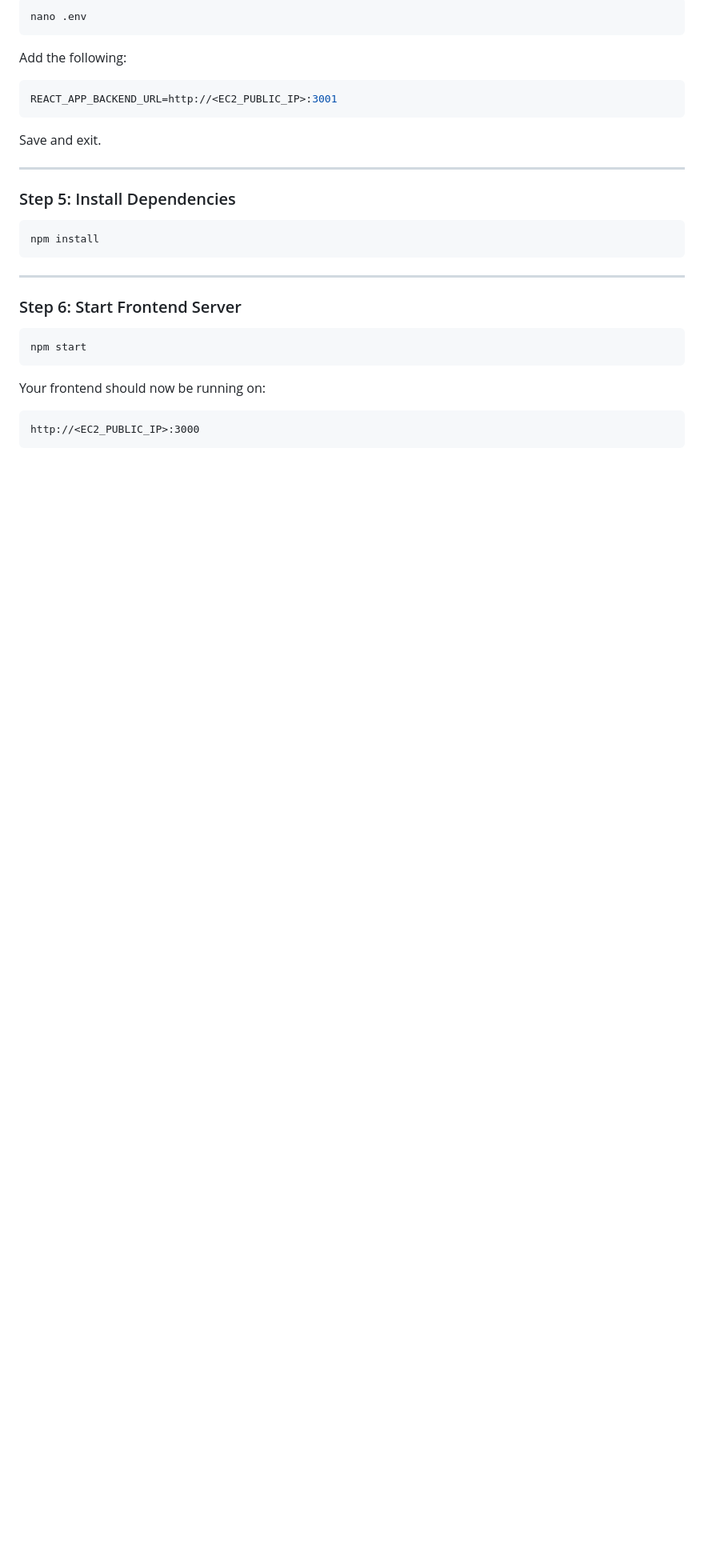
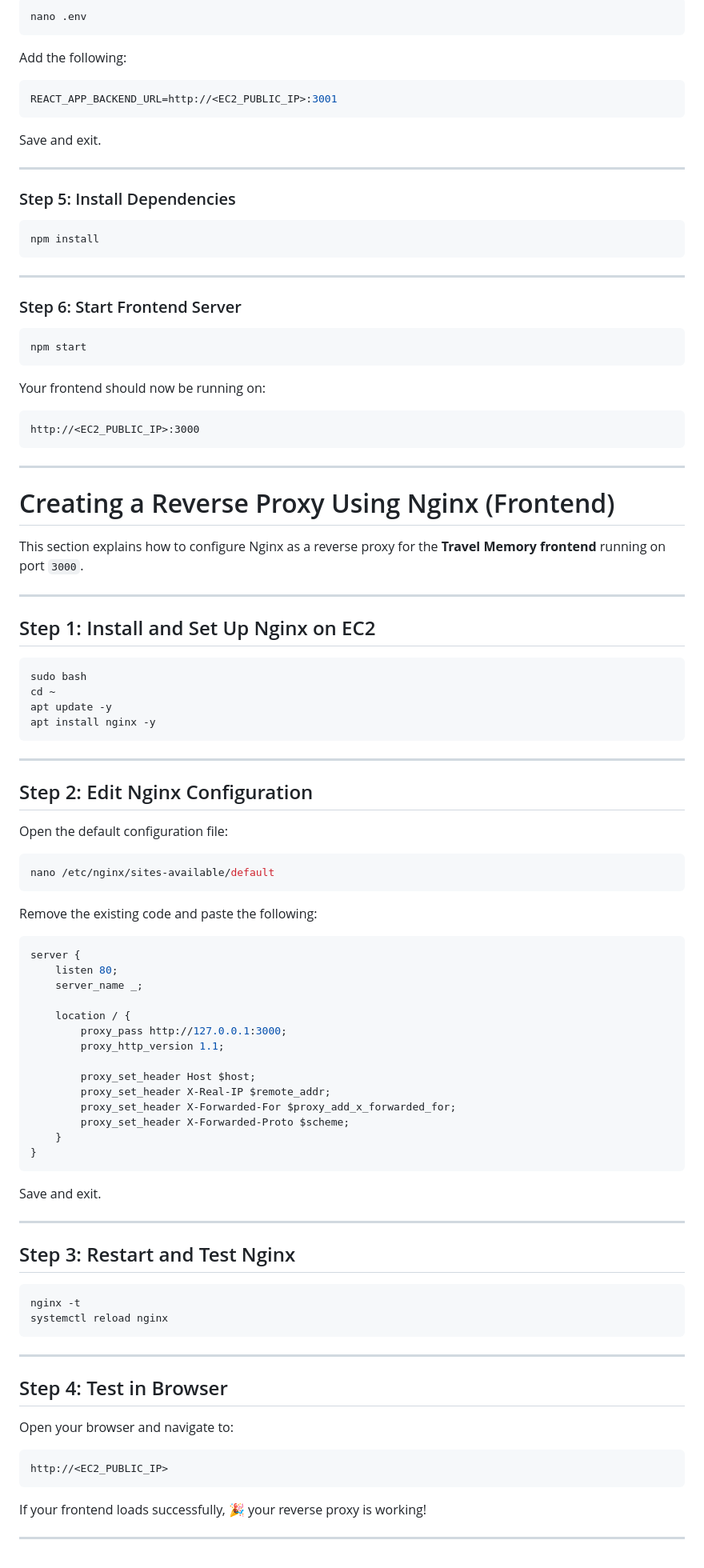
Before and after one commit to Avinashsain/jenkins-learning, a Markdown page: README.md, the part around the change. Shown at 80% size. Rendered like a GitHub page; blank space fills up the shorter version.

Commit message:
Document Nginx reverse proxy setup for frontend
Added instructions for setting up Nginx as a reverse proxy for the Travel Memory frontend.

````diff
--- a/README.md
+++ b/README.md
@@ -244,3 +244,74 @@ Your frontend should now be running on:
 ```
 http://<EC2_PUBLIC_IP>:3000
 ```
+
+---
+
+# Creating a Reverse Proxy Using Nginx (Frontend)
+
+This section explains how to configure Nginx as a reverse proxy for the **Travel Memory frontend** running on port `3000`.
+
+---
+
+## Step 1: Install and Set Up Nginx on EC2
+
+```bash
+sudo bash
+cd ~
+apt update -y
+apt install nginx -y
+```
+
+---
+
+## Step 2: Edit Nginx Configuration
+
+Open the default configuration file:
+
+```bash
+nano /etc/nginx/sites-available/default
+```
+
+Remove the existing code and paste the following:
+
+```nginx
+server {
+    listen 80;
+    server_name _;
+
+    location / {
+        proxy_pass http://127.0.0.1:3000;
+        proxy_http_version 1.1;
+
+        proxy_set_header Host $host;
+        proxy_set_header X-Real-IP $remote_addr;
+        proxy_set_header X-Forwarded-For $proxy_add_x_forwarded_for;
+        proxy_set_header X-Forwarded-Proto $scheme;
+    }
+}
+```
+
+Save and exit.
+
+---
+
+## Step 3: Restart and Test Nginx
+
+```bash
+nginx -t
+systemctl reload nginx
+```
+
+---
+
+## Step 4: Test in Browser
+
+Open your browser and navigate to:
+
+```text
+http://<EC2_PUBLIC_IP>
+```
+
+If your frontend loads successfully, 🎉 your reverse proxy is working!
+
+---
````
